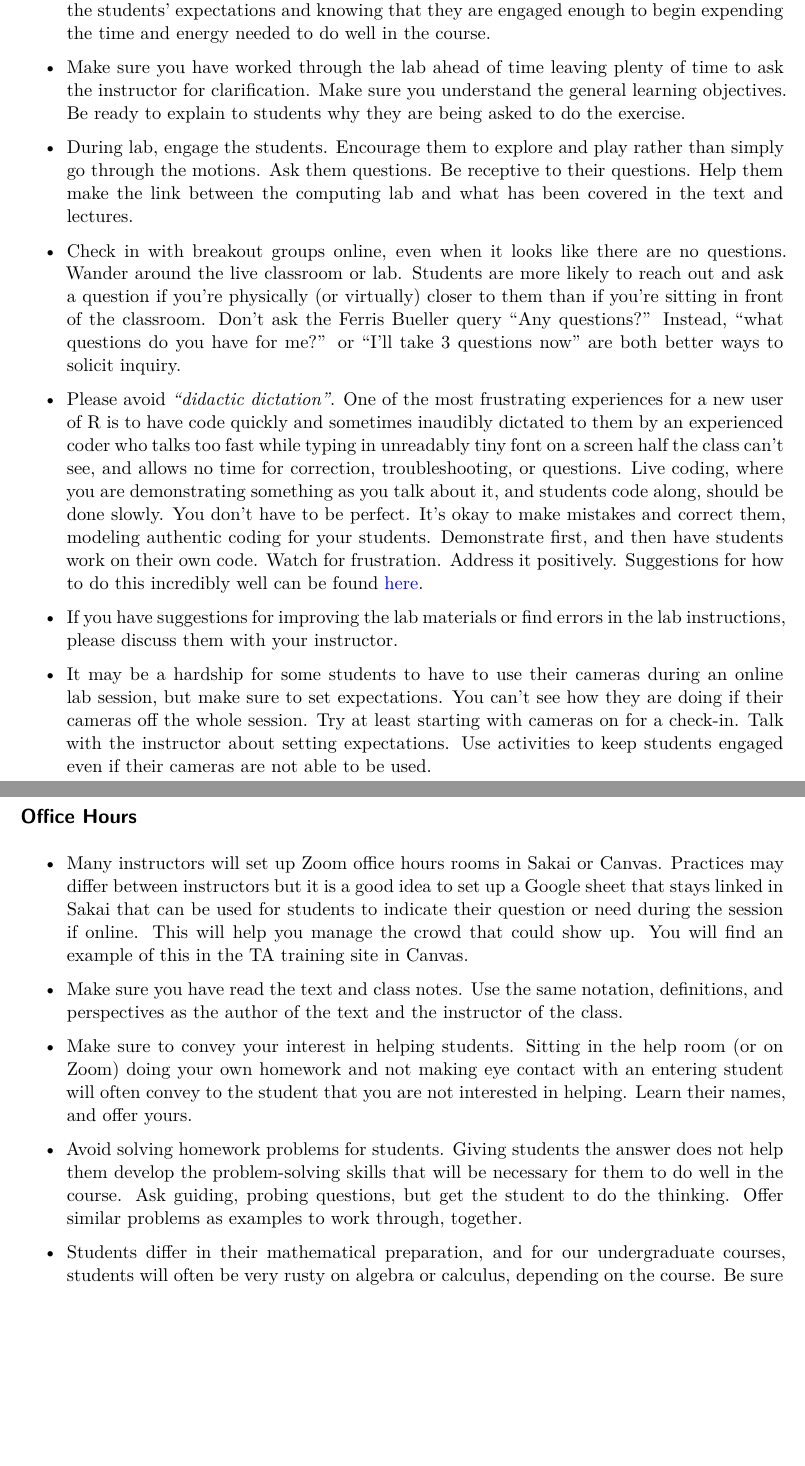
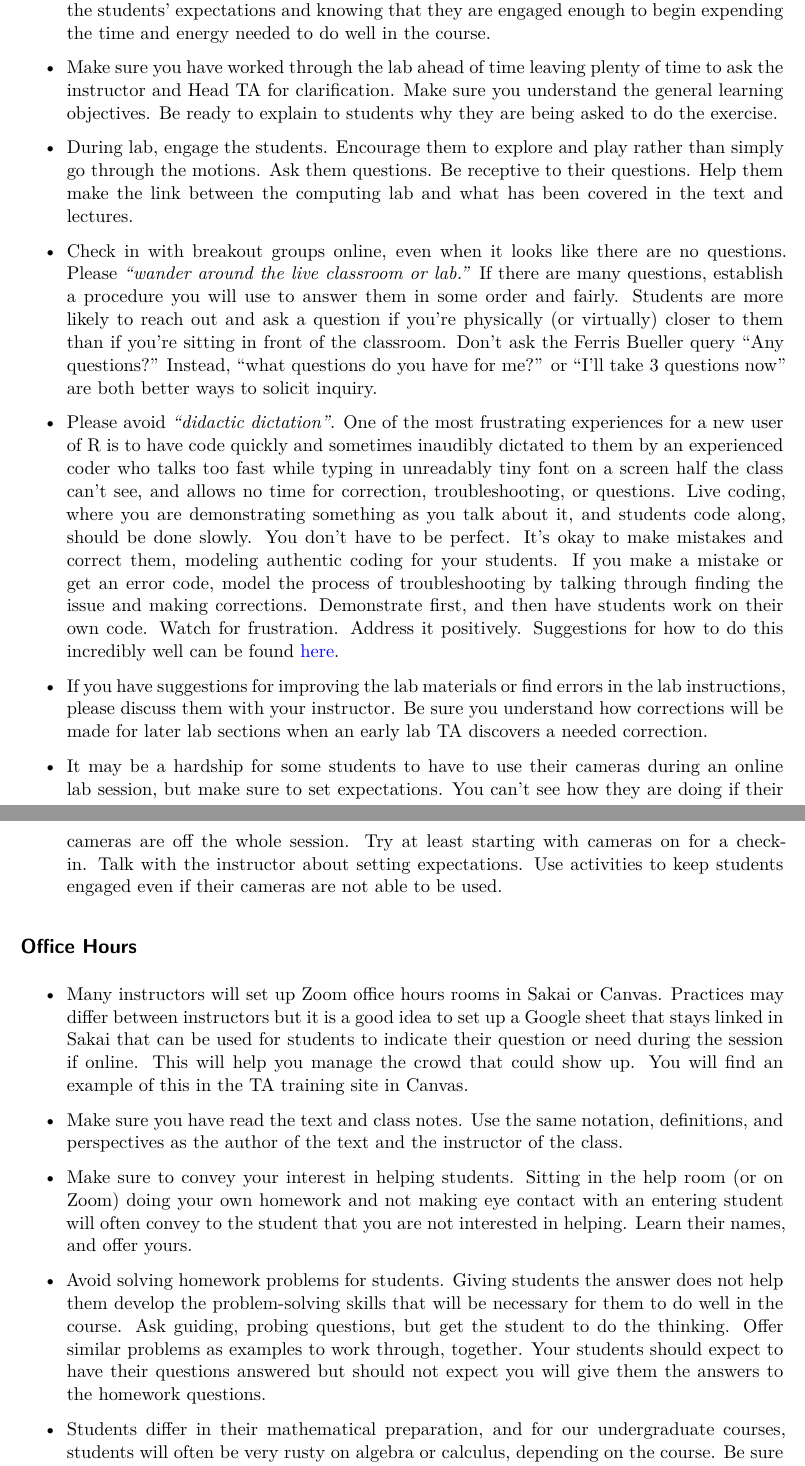
Before and after one commit to DukeStatSci/ta-manual, a Quarto document (best-practices.qmd): two parts of pages 3 and 4 of 5, joined at a grey line, cut so that both start at the same text, the shorter picture padded with empty space. Rendered offline with R 4.5, knitr and Pandoc in place of Quarto, then LaTeX, with nearby package versions.

Commit message:
Update best-practices.qmd
Made a few updates, added a few phrases, and added Mine's "Grade like a human" advice.

```diff
--- a/best-practices.qmd
+++ b/best-practices.qmd
@@ -92,7 +92,7 @@ title: Best practices
     You will want students to leave after the first class knowing why the lab sections are important and what your expectations will be.
     You will want to leave after the first class knowing the students' expectations and knowing that they are engaged enough to begin expending the time and energy needed to do well in the course.
 
--   Make sure you have worked through the lab ahead of time leaving plenty of time to ask the instructor for clarification.
+-   Make sure you have worked through the lab ahead of time leaving plenty of time to ask the instructor and Head TA for clarification.
     Make sure you understand the general learning objectives.
     Be ready to explain to students why they are being asked to do the exercise.
 
@@ -103,7 +103,8 @@ title: Best practices
     Help them make the link between the computing lab and what has been covered in the text and lectures.
 
 -   Check in with breakout groups online, even when it looks like there are no questions.
-    Wander around the live classroom or lab.
+    Please *"wander around the live classroom or lab."*
+    If there are many questions, establish a procedure you will use to answer them in some order and fairly.
     Students are more likely to reach out and ask a question if you're physically (or virtually) closer to them than if you're sitting in front of the classroom.
     Don't ask the Ferris Bueller query "Any questions?" Instead, "what questions do you have for me?" or "I'll take 3 questions now" are both better ways to solicit inquiry.
 
@@ -112,15 +113,17 @@ title: Best practices
     Live coding, where you are demonstrating something as you talk about it, and students code along, should be done slowly.
     You don't have to be perfect.
     It's okay to make mistakes and correct them, modeling authentic coding for your students.
+    If you make a mistake or get an error code, model the process of troubleshooting by talking through finding the issue and making corrections.
     Demonstrate first, and then have students work on their own code.
     Watch for frustration.
     Address it positively.
     Suggestions for how to do this incredibly well can be found [here](https://mine-cetinkaya-rundel.github.io/golive-uscots/golive.html#1).
 
 -   If you have suggestions for improving the lab materials or find errors in the lab instructions, please discuss them with your instructor.
+    Be sure you understand how corrections will be made for later lab sections when an early lab TA discovers a needed correction.
 
 -   It may be a hardship for some students to have to use their cameras during an online lab session, but make sure to set expectations.
-    You can't see how they are doing if their cameras off the whole session.
+    You can't see how they are doing if their cameras are off the whole session.
     Try at least starting with cameras on for a check-in.
     Talk with the instructor about setting expectations.
     Use activities to keep students engaged even if their cameras are not able to be used.
@@ -143,6 +146,7 @@ title: Best practices
     Giving students the answer does not help them develop the problem-solving skills that will be necessary for them to do well in the course.
     Ask guiding, probing questions, but get the student to do the thinking.
     Offer similar problems as examples to work through, together.
+    Your students should expect to have their questions answered but should not expect you will give them the answers to the homework questions.
 
 -   Students differ in their mathematical preparation, and for our undergraduate courses, students will often be very rusty on algebra or calculus, depending on the course.
     Be sure to work from the level of the student.
```
Also changed, not shown: best-practices.qmd (7 more changed lines).
